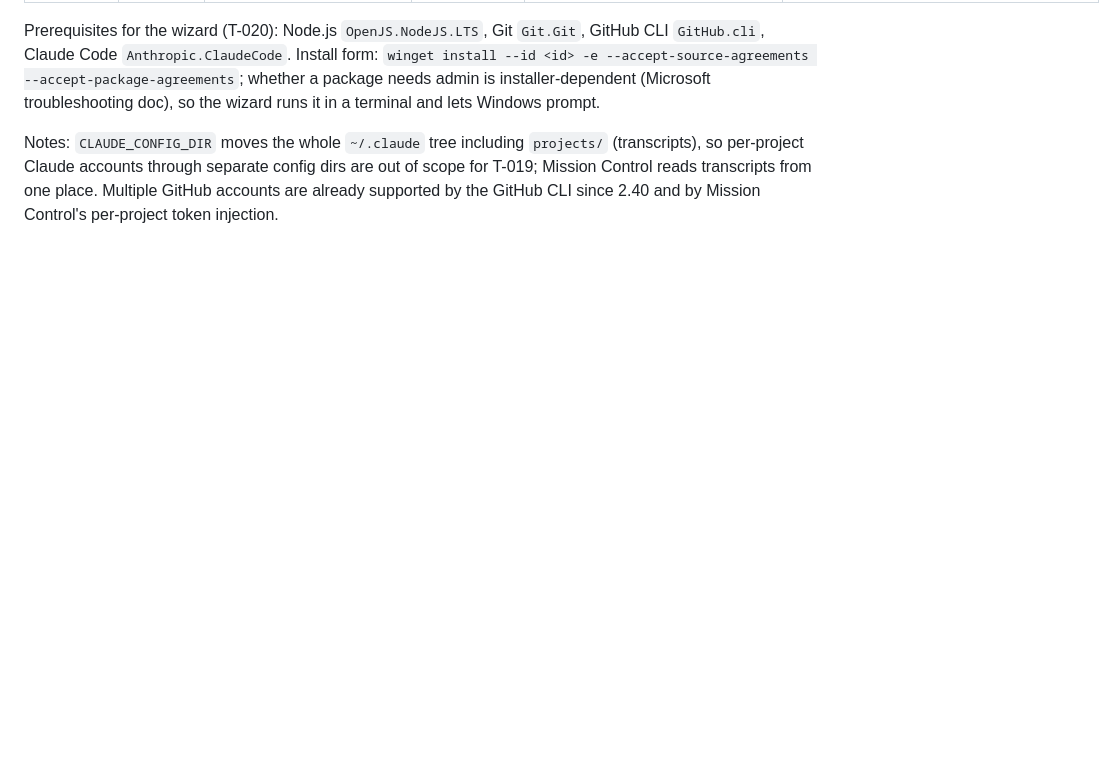
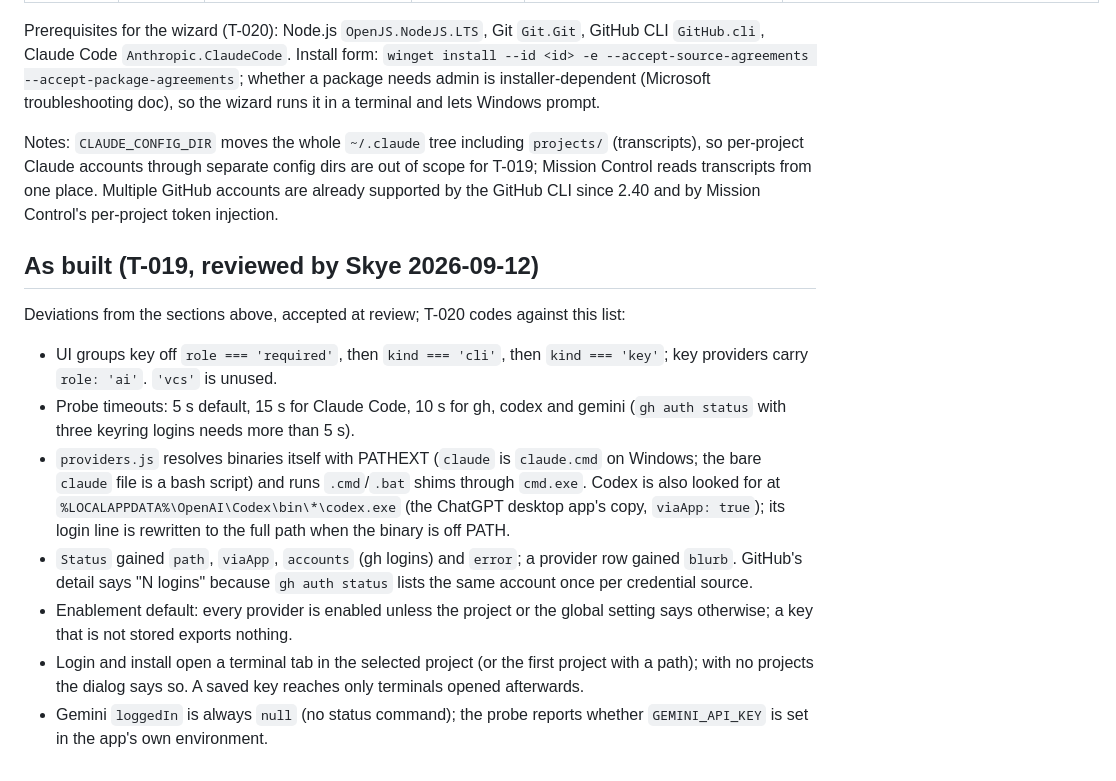
Before and after one commit to christianjayfababier/mission-control, a Markdown page: docs/ACCOUNTS-CONTRACT.md, the part around the change. Drawn GitHub-style; blank space fills up the shorter version.

Commit message:
Docs: Accounts contract as built; T-019 in review, T-021 done (T-019)
Co-Authored-By: Claude Fable 5.1 <noreply@anthropic.com>

```diff
--- a/docs/ACCOUNTS-CONTRACT.md
+++ b/docs/ACCOUNTS-CONTRACT.md
@@ -91,3 +91,14 @@ lets Windows prompt.
 Notes: `CLAUDE_CONFIG_DIR` moves the whole `~/.claude` tree including `projects/` (transcripts), so per-project Claude accounts
 through separate config dirs are out of scope for T-019; Mission Control reads transcripts from one place. Multiple GitHub
 accounts are already supported by the GitHub CLI since 2.40 and by Mission Control's per-project token injection.
+
+## As built (T-019, reviewed by Skye 2026-09-12)
+
+Deviations from the sections above, accepted at review; T-020 codes against this list:
+- UI groups key off `role === 'required'`, then `kind === 'cli'`, then `kind === 'key'`; key providers carry `role: 'ai'`. `'vcs'` is unused.
+- Probe timeouts: 5 s default, 15 s for Claude Code, 10 s for gh, codex and gemini (`gh auth status` with three keyring logins needs more than 5 s).
+- `providers.js` resolves binaries itself with PATHEXT (`claude` is `claude.cmd` on Windows; the bare `claude` file is a bash script) and runs `.cmd`/`.bat` shims through `cmd.exe`. Codex is also looked for at `%LOCALAPPDATA%\OpenAI\Codex\bin\*\codex.exe` (the ChatGPT desktop app's copy, `viaApp: true`); its login line is rewritten to the full path when the binary is off PATH.
+- `Status` gained `path`, `viaApp`, `accounts` (gh logins) and `error`; a provider row gained `blurb`. GitHub's detail says "N logins" because `gh auth status` lists the same account once per credential source.
+- Enablement default: every provider is enabled unless the project or the global setting says otherwise; a key that is not stored exports nothing.
+- Login and install open a terminal tab in the selected project (or the first project with a path); with no projects the dialog says so. A saved key reaches only terminals opened afterwards.
+- Gemini `loggedIn` is always `null` (no status command); the probe reports whether `GEMINI_API_KEY` is set in the app's own environment.
```
Also changed, not shown: docs/PROGRESS.md (+2 -1 lines).
